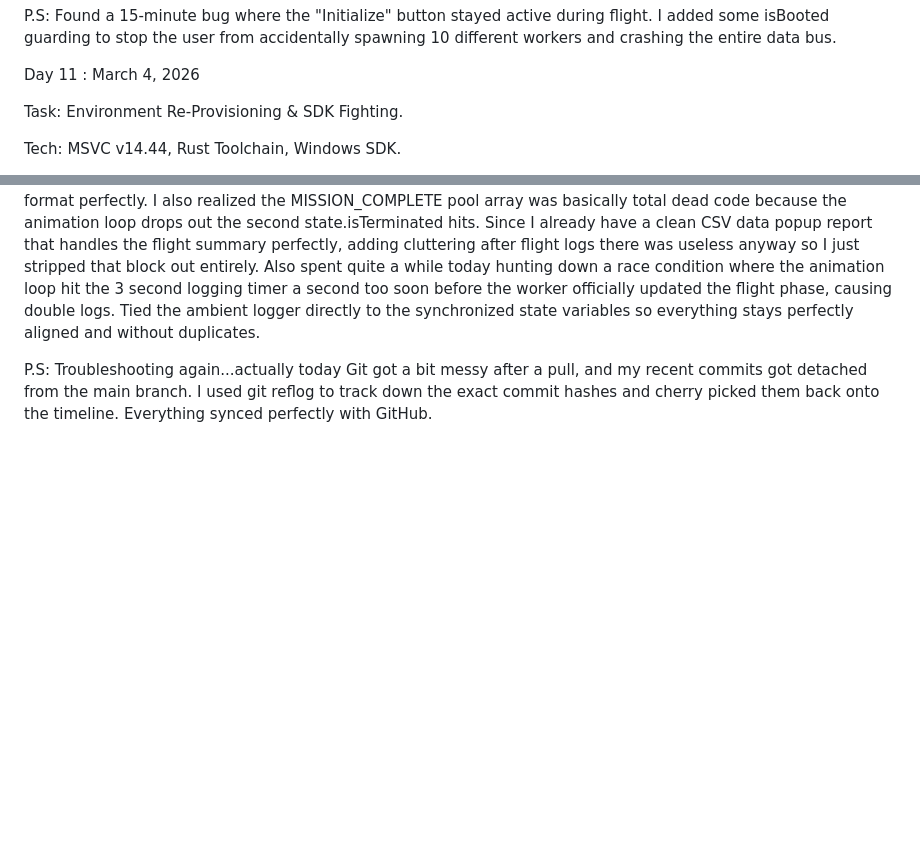
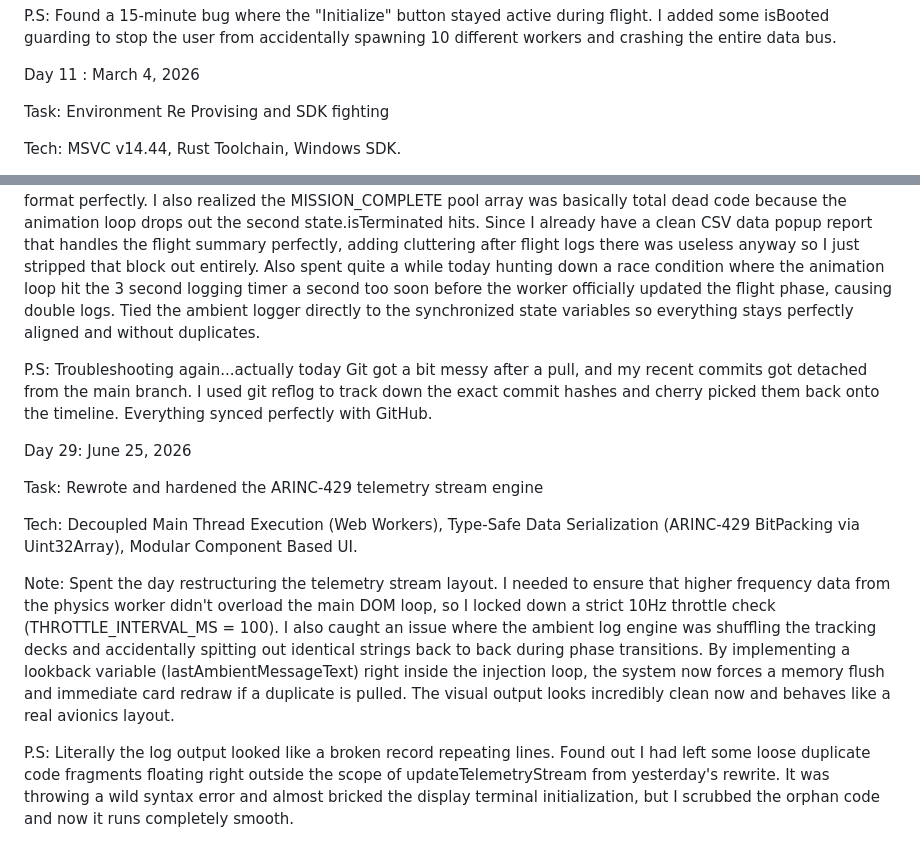
Before and after one commit to Toshani-tech/quantum-safe-cockpit, a Markdown page: docs/LOGBOOK.md, 2 parts joined by grey strips. Rendered like a GitHub page; blank space fills up the shorter version.

Commit message:
log entry Day 29

```diff
--- a/docs/LOGBOOK.md
+++ b/docs/LOGBOOK.md
@@ -95,7 +95,7 @@ P.S: Found a 15-minute bug where the "Initialize" button stayed active during fl
 
 Day 11 : March 4, 2026
 
-Task: Environment Re-Provisioning & SDK Fighting.
+Task: Environment Re Provising and SDK fighting
 
 Tech: MSVC v14.44, Rust Toolchain, Windows SDK.
 
@@ -272,3 +272,14 @@ Tech: Decoupled Main Thread Execution, Type-Safe Data Serialization (ARINC-429 P
 Note: Spent today adding and fixing a nasty layout bug where longer terminal strings were completely blowing out the boundaries of the cockpit UI and messing up my layout. I rewrote the entire AVIONICS_LOG_POOL with short punchy, authentic flight deck phrases so the text spacing stays absolutely static and matches the original 0xBOOT format perfectly. I also realized the MISSION_COMPLETE pool array was basically total dead code because the animation loop drops out the second state.isTerminated hits. Since I already have a clean CSV data popup report that handles the flight summary perfectly, adding cluttering after flight logs there was useless anyway so I just stripped that block out entirely. Also spent quite a while today hunting down a race condition where the animation loop hit the 3 second logging timer a second too soon before the worker officially updated the flight phase, causing double logs. Tied the ambient logger directly to the synchronized state variables so everything stays perfectly aligned and without duplicates.
 
 P.S: Troubleshooting again...actually today Git got a bit messy after a pull, and my recent commits got detached from the main branch. I used git reflog to track down the exact commit hashes and cherry picked them back onto the timeline. Everything synced perfectly with GitHub.
+
+Day 29: June 25, 2026
+
+Task: Rewrote and hardened the ARINC-429 telemetry stream engine
+
+Tech: Decoupled Main Thread Execution (Web Workers), Type-Safe Data Serialization (ARINC-429 BitPacking via Uint32Array), Modular Component Based UI.
+
+Note: Spent the day restructuring the telemetry stream layout. I needed to ensure that higher frequency
+data from the physics worker didn't overload the main DOM loop, so I locked down a strict 10Hz throttle check (THROTTLE_INTERVAL_MS = 100). I also caught an issue where the ambient log engine was shuffling the tracking decks and accidentally spitting out identical strings back to back during phase transitions. By implementing a lookback variable (lastAmbientMessageText) right inside the injection loop, the system now forces a memory flush and immediate card redraw if a duplicate is pulled. The visual output looks incredibly clean now and behaves like a real avionics layout.
+
+P.S: Literally the log output looked like a broken record repeating lines. Found out I had left some loose duplicate code fragments floating right outside the scope of updateTelemetryStream from yesterday's rewrite. It was throwing a wild syntax error and almost bricked the display terminal initialization, but I scrubbed the orphan code and now it runs completely smooth.
```
